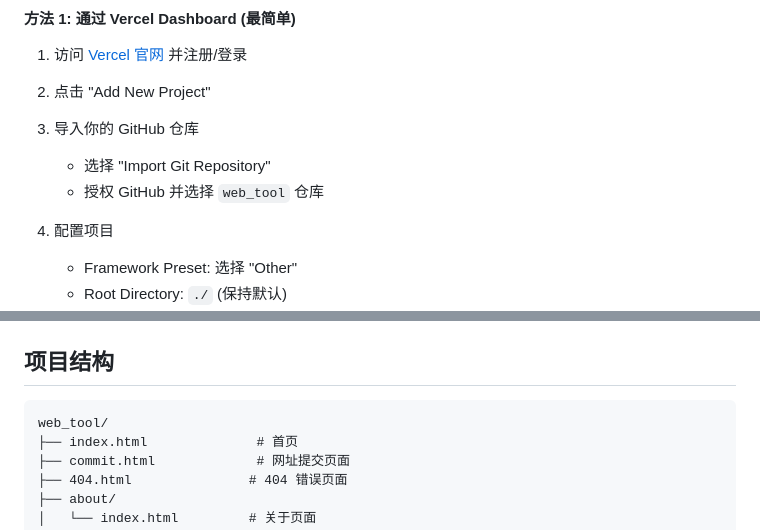
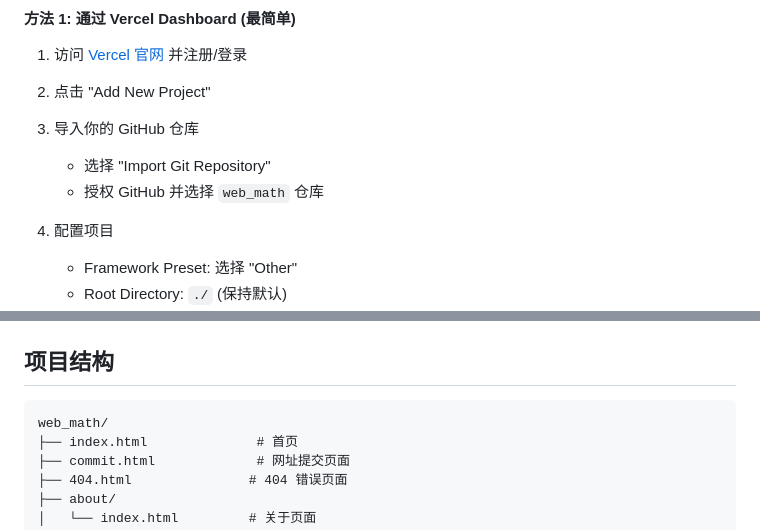
Before and after one commit to thusbs/web_math, a Markdown page: README.md, 2 parts joined by grey strips. Drawn GitHub-style.

````diff
--- a/README.md
+++ b/README.md
@@ -158,7 +157,7 @@ Vercel 提供免费的静态网站托管服务，部署简单快速。
 
 3. 导入你的 GitHub 仓库
    - 选择 "Import Git Repository"
-   - 授权 GitHub 并选择 `web_tool` 仓库
+   - 授权 GitHub 并选择 `web_math` 仓库
 
 4. 配置项目
    - Framework Preset: 选择 "Other"
@@ -298,7 +297,7 @@ $.ajax({
 ## 项目结构
 
 ```
-web_tool/
+web_math/
 ├── index.html              # 首页
 ├── commit.html             # 网址提交页面
 ├── 404.html               # 404 错误页面
````
Also changed, not shown: other parts of README.md (+16 -18 lines), Readme-en.md (+18 -20 lines).
